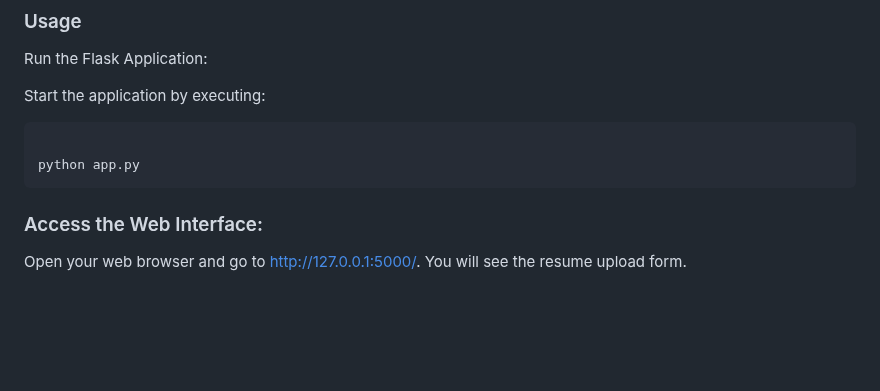
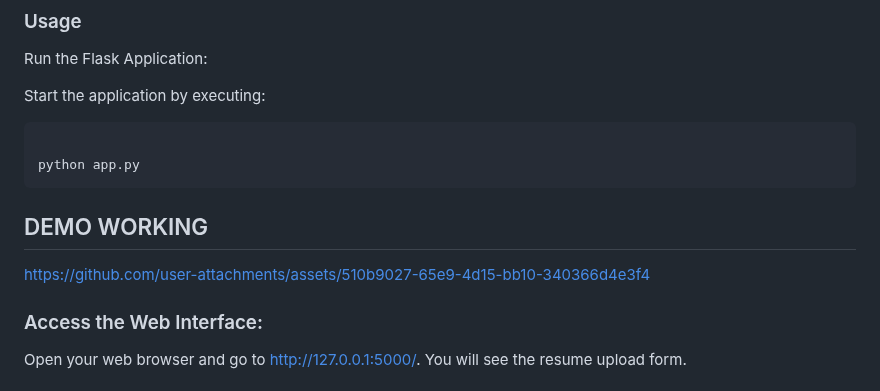
Before and after one commit to Vampaxx/PDF_ResumeExtractor, a Markdown page: README.md, the part around the change. Drawn GitHub-style; blank space fills up the shorter version.

Commit message:
working demo

````diff
--- a/README.md
+++ b/README.md
@@ -39,6 +39,13 @@ Start the application by executing:
 
 python app.py
 ```
+## DEMO WORKING
+
+
+
+https://github.com/user-attachments/assets/510b9027-65e9-4d15-bb10-340366d4e3f4
+
+
 
 ### Access the Web Interface:
 
````
